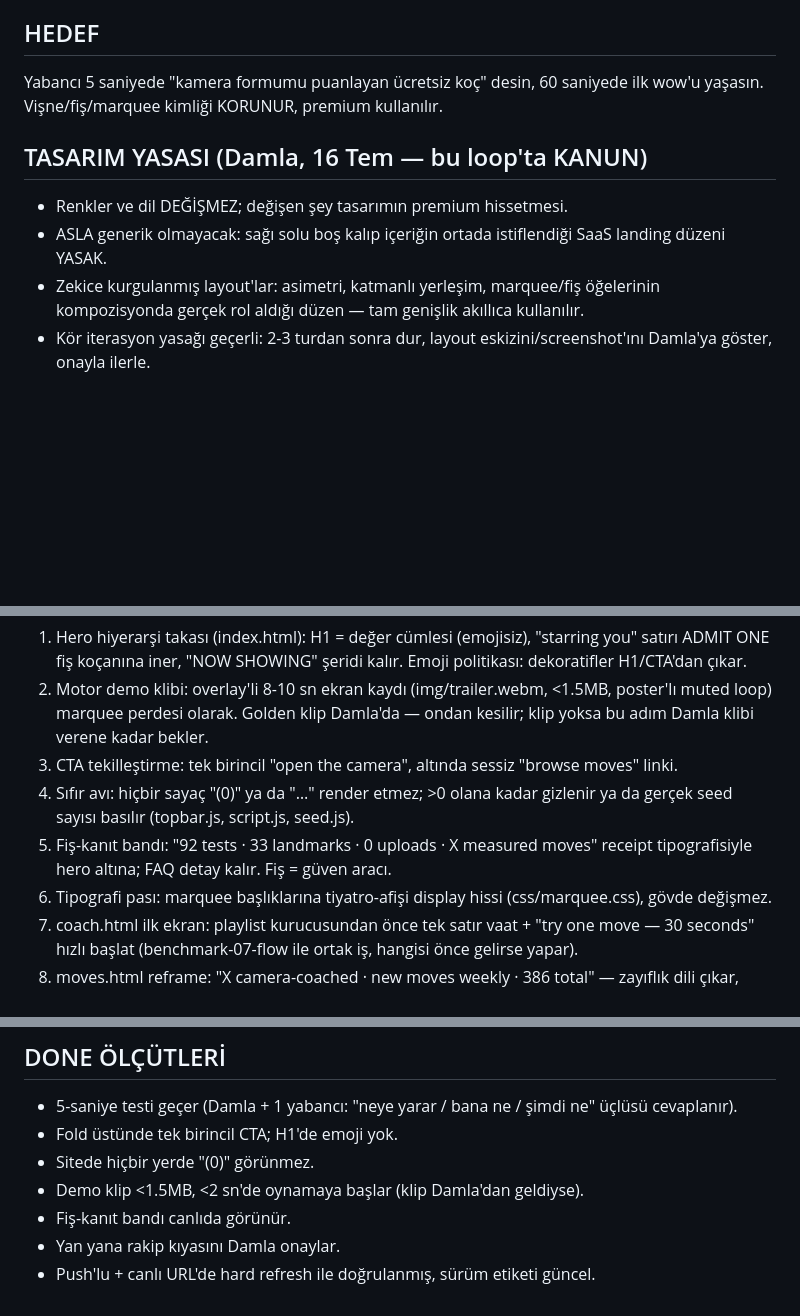
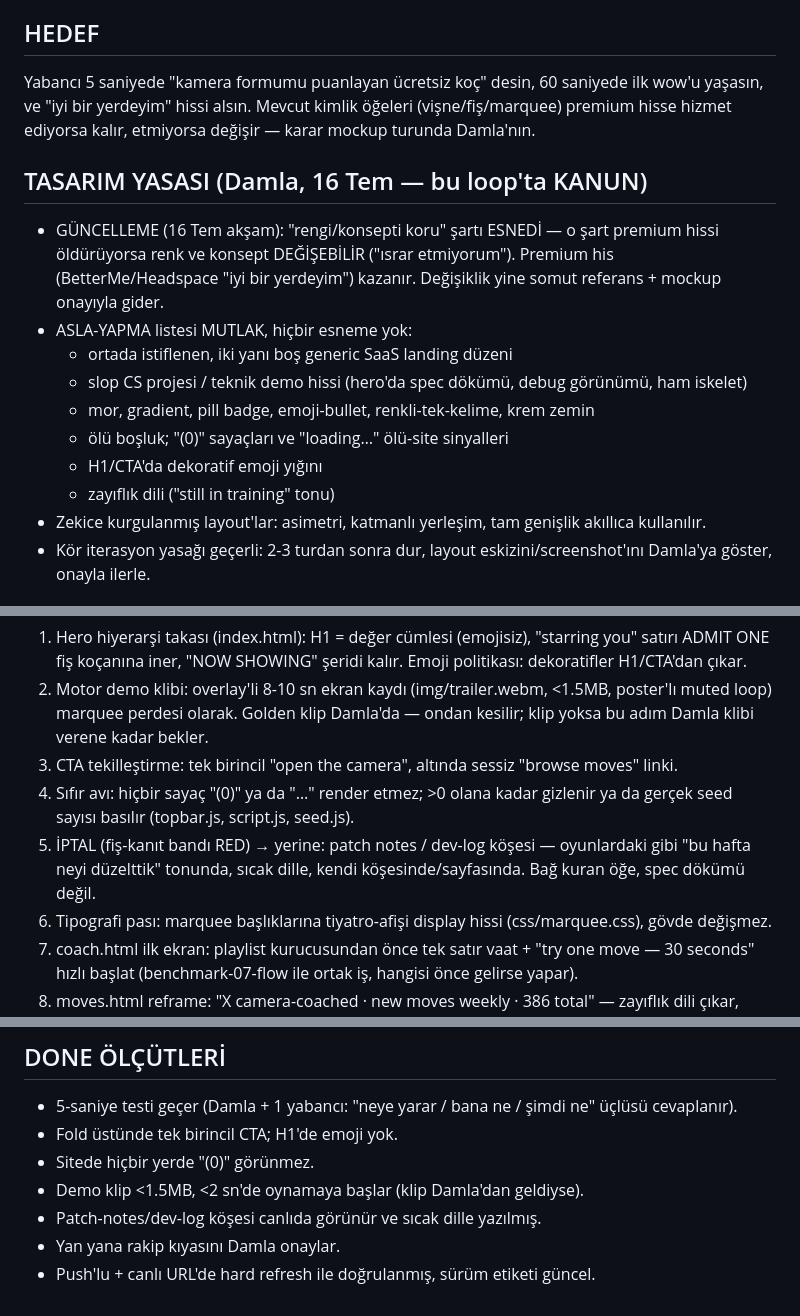
Before and after one commit to nosey-dewdrop/gymgyme, a Markdown page: benchmarks/benchmark-08-marka.md, 3 parts joined by grey strips. Drawn GitHub-style; blank space fills up the shorter version.

Commit message:
benchmarks: loop 08 color concept constraint relaxed, absolute never do list, dev log corner in steps

```diff
--- a/benchmarks/benchmark-08-marka.md
+++ b/benchmarks/benchmark-08-marka.md
@@ -21,12 +21,18 @@ Ana sayfa 5 saniyede ürünü söylemiyor: H1 metafor ("✨ personal trainer
 - Wow demo = canlı rep sayma + form skoru overlay'i; marquee'nin "perdesi" gerçek motor kaydı oynatır ("now showing" gerçek gösterime dönüşür).
 
 ## HEDEF
-Yabancı 5 saniyede "kamera formumu puanlayan ücretsiz koç" desin, 60 saniyede ilk wow'u yaşasın. Vişne/fiş/marquee kimliği KORUNUR, premium kullanılır.
+Yabancı 5 saniyede "kamera formumu puanlayan ücretsiz koç" desin, 60 saniyede ilk wow'u yaşasın, ve "iyi bir yerdeyim" hissi alsın. Mevcut kimlik öğeleri (vişne/fiş/marquee) premium hisse hizmet ediyorsa kalır, etmiyorsa değişir — karar mockup turunda Damla'nın.
 
 ## TASARIM YASASI (Damla, 16 Tem — bu loop'ta KANUN)
-- Renkler ve dil DEĞİŞMEZ; değişen şey tasarımın premium hissetmesi.
-- ASLA generik olmayacak: sağı solu boş kalıp içeriğin ortada istiflendiği SaaS landing düzeni YASAK.
-- Zekice kurgulanmış layout'lar: asimetri, katmanlı yerleşim, marquee/fiş öğelerinin kompozisyonda gerçek rol aldığı düzen — tam genişlik akıllıca kullanılır.
+- GÜNCELLEME (16 Tem akşam): "rengi/konsepti koru" şartı ESNEDİ — o şart premium hissi öldürüyorsa renk ve konsept DEĞİŞEBİLİR ("ısrar etmiyorum"). Premium his (BetterMe/Headspace "iyi bir yerdeyim") kazanır. Değişiklik yine somut referans + mockup onayıyla gider.
+- ASLA-YAPMA listesi MUTLAK, hiçbir esneme yok:
+  - ortada istiflenen, iki yanı boş generic SaaS landing düzeni
+  - slop CS projesi / teknik demo hissi (hero'da spec dökümü, debug görünümü, ham iskelet)
+  - mor, gradient, pill badge, emoji-bullet, renkli-tek-kelime, krem zemin
+  - ölü boşluk; "(0)" sayaçları ve "loading…" ölü-site sinyalleri
+  - H1/CTA'da dekoratif emoji yığını
+  - zayıflık dili ("still in training" tonu)
+- Zekice kurgulanmış layout'lar: asimetri, katmanlı yerleşim, tam genişlik akıllıca kullanılır.
 - Kör iterasyon yasağı geçerli: 2-3 turdan sonra dur, layout eskizini/screenshot'ını Damla'ya göster, onayla ilerle.
 
 ## ADIMLAR
@@ -34,7 +40,7 @@ Yabancı 5 saniyede "kamera formumu puanlayan ücretsiz koç" desin, 60 saniyede
 2. Motor demo klibi: overlay'li 8-10 sn ekran kaydı (img/trailer.webm, <1.5MB, poster'lı muted loop) marquee perdesi olarak. Golden klip Damla'da — ondan kesilir; klip yoksa bu adım Damla klibi verene kadar bekler.
 3. CTA tekilleştirme: tek birincil "open the camera", altında sessiz "browse moves" linki.
 4. Sıfır avı: hiçbir sayaç "(0)" ya da "…" render etmez; >0 olana kadar gizlenir ya da gerçek seed sayısı basılır (topbar.js, script.js, seed.js).
-5. Fiş-kanıt bandı: "92 tests · 33 landmarks · 0 uploads · X measured moves" receipt tipografisiyle hero altına; FAQ detay kalır. Fiş = güven aracı.
+5. İPTAL (fiş-kanıt bandı RED) → yerine: patch notes / dev-log köşesi — oyunlardaki gibi "bu hafta neyi düzelttik" tonunda, sıcak dille, kendi köşesinde/sayfasında. Bağ kuran öğe, spec dökümü değil.
 6. Tipografi pası: marquee başlıklarına tiyatro-afişi display hissi (css/marquee.css), gövde değişmez.
 7. coach.html ilk ekran: playlist kurucusundan önce tek satır vaat + "try one move — 30 seconds" hızlı başlat (benchmark-07-flow ile ortak iş, hangisi önce gelirse yapar).
 8. moves.html reframe: "X camera-coached · new moves weekly · 386 total" — zayıflık dili çıkar, rozet diline döner.
@@ -45,6 +51,6 @@ Yabancı 5 saniyede "kamera formumu puanlayan ücretsiz koç" desin, 60 saniyede
 - Fold üstünde tek birincil CTA; H1'de emoji yok.
 - Sitede hiçbir yerde "(0)" görünmez.
 - Demo klip <1.5MB, <2 sn'de oynamaya başlar (klip Damla'dan geldiyse).
-- Fiş-kanıt bandı canlıda görünür.
+- Patch-notes/dev-log köşesi canlıda görünür ve sıcak dille yazılmış.
 - Yan yana rakip kıyasını Damla onaylar.
 - Push'lu + canlı URL'de hard refresh ile doğrulanmış, sürüm etiketi güncel.
```
